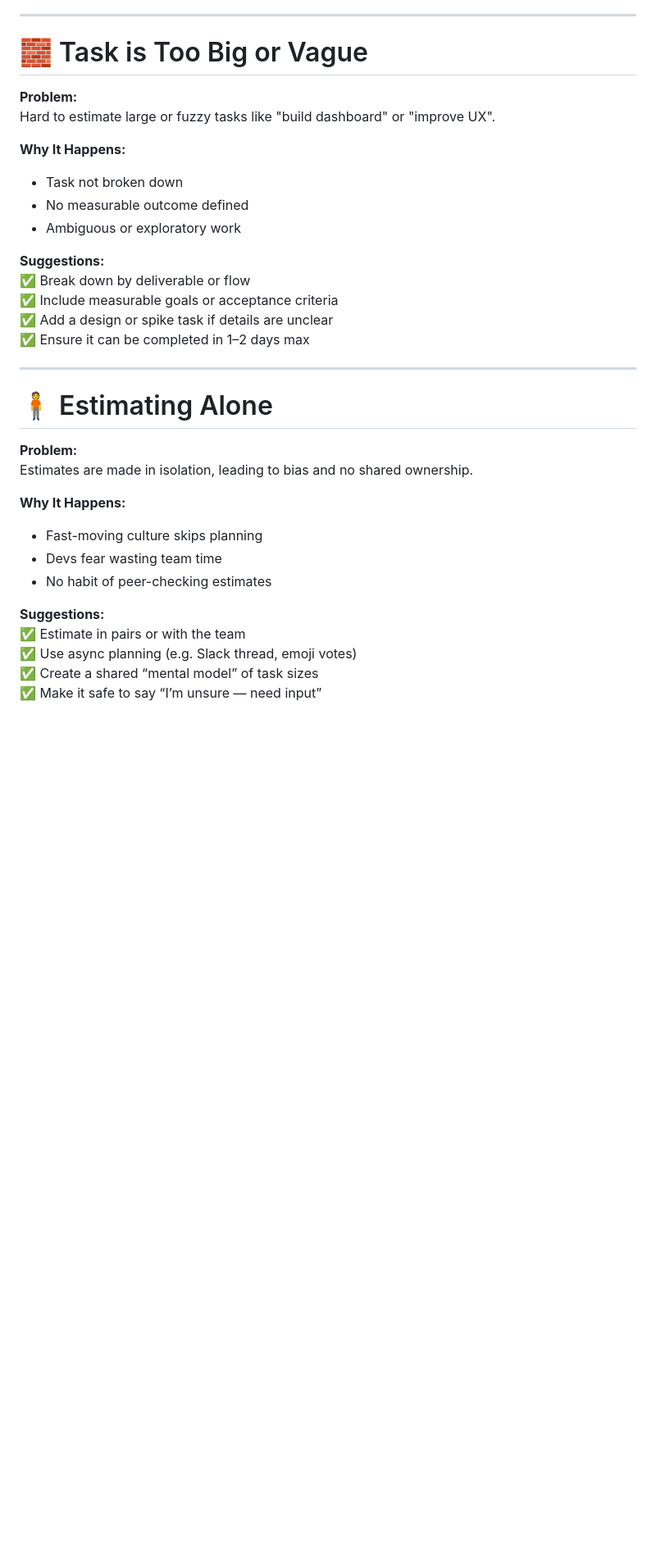
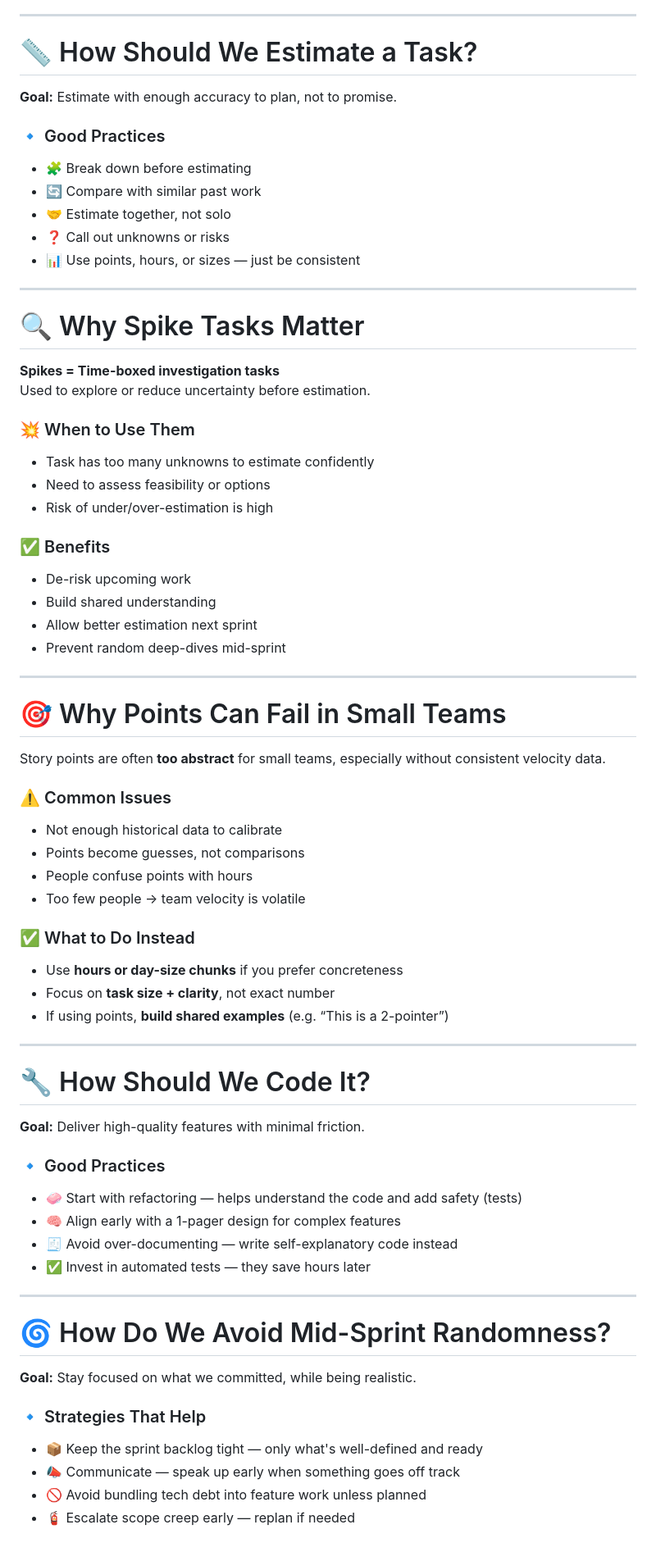
Before and after one commit to Jeky/Sprint, a Markdown page: README.md, the part around one of its changes. Shown at 82% size. GitHub-like rendering; blank space fills up the shorter version.

```diff
--- a/README.md
+++ b/README.md
@@ -71,36 +54,79 @@ A task looks simple but includes unaccounted work like infra, setup, or integrat
 
 ---
 
-# 🧱 Task is Too Big or Vague
+# 📏 How Should We Estimate a Task?
 
-**Problem:**
-Hard to estimate large or fuzzy tasks like "build dashboard" or "improve UX".
+**Goal:** Estimate with enough accuracy to plan, not to promise.
 
-**Why It Happens:**
-- Task not broken down
-- No measurable outcome defined
-- Ambiguous or exploratory work
+### 🔹 Good Practices
 
-**Suggestions:**
-✅ Break down by deliverable or flow
-✅ Include measurable goals or acceptance criteria
-✅ Add a design or spike task if details are unclear
-✅ Ensure it can be completed in 1–2 days max
+- 🧩 Break down before estimating
+- 🔄 Compare with similar past work
+- 🤝 Estimate together, not solo
+- ❓ Call out unknowns or risks
+- 📊 Use points, hours, or sizes — just be consistent
 
 ---
 
-# 🧍 Estimating Alone
+# 🔍 Why Spike Tasks Matter
 
-**Problem:**
-Estimates are made in isolation, leading to bias and no shared ownership.
+**Spikes = Time-boxed investigation tasks**
+Used to explore or reduce uncertainty before estimation.
 
-**Why It Happens:**
-- Fast-moving culture skips planning
-- Devs fear wasting team time
-- No habit of peer-checking estimates
+### 💥 When to Use Them
 
-**Suggestions:**
-✅ Estimate in pairs or with the team
-✅ Use async planning (e.g. Slack thread, emoji votes)
-✅ Create a shared “mental model” of task sizes
-✅ Make it safe to say “I’m unsure — need input”
+- Task has too many unknowns to estimate confidently
+- Need to assess feasibility or options
+- Risk of under/over-estimation is high
+
+### ✅ Benefits
+
+- De-risk upcoming work
+- Build shared understanding
+- Allow better estimation next sprint
+- Prevent random deep-dives mid-sprint
+
+---
+
+# 🎯 Why Points Can Fail in Small Teams
+
+Story points are often **too abstract** for small teams, especially without consistent velocity data.
+
+### ⚠️ Common Issues
+
+- Not enough historical data to calibrate
+- Points become guesses, not comparisons
+- People confuse points with hours
+- Too few people → team velocity is volatile
+
+### ✅ What to Do Instead
+
+- Use **hours or day-size chunks** if you prefer concreteness
+- Focus on **task size + clarity**, not exact number
+- If using points, **build shared examples** (e.g. “This is a 2-pointer”)
+
+---
+
+# 🔧 How Should We Code It?
+
+**Goal:** Deliver high-quality features with minimal friction.
+
+### 🔹 Good Practices
+
+- 🧼 Start with refactoring — helps understand the code and add safety (tests)
+- 🧠 Align early with a 1-pager design for complex features
+- 🧾 Avoid over-documenting — write self-explanatory code instead
+- ✅ Invest in automated tests — they save hours later
+
+---
+
+# 🌀 How Do We Avoid Mid-Sprint Randomness?
+
+**Goal:** Stay focused on what we committed, while being realistic.
+
+### 🔹 Strategies That Help
+
+- 📦 Keep the sprint backlog tight — only what's well-defined and ready
+- 📣 Communicate — speak up early when something goes off track
+- 🚫 Avoid bundling tech debt into feature work unless planned
+- 🧯 Escalate scope creep early — replan if needed
```
Also changed, not shown: other parts of README.md (+32 -49 lines).
